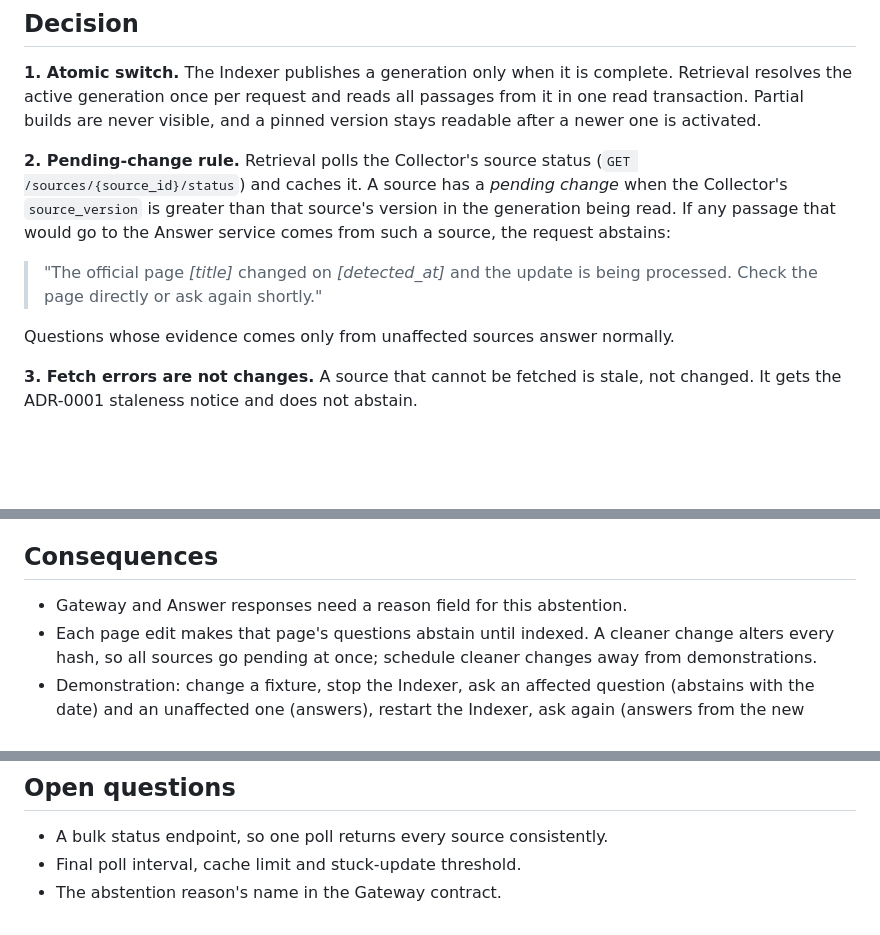
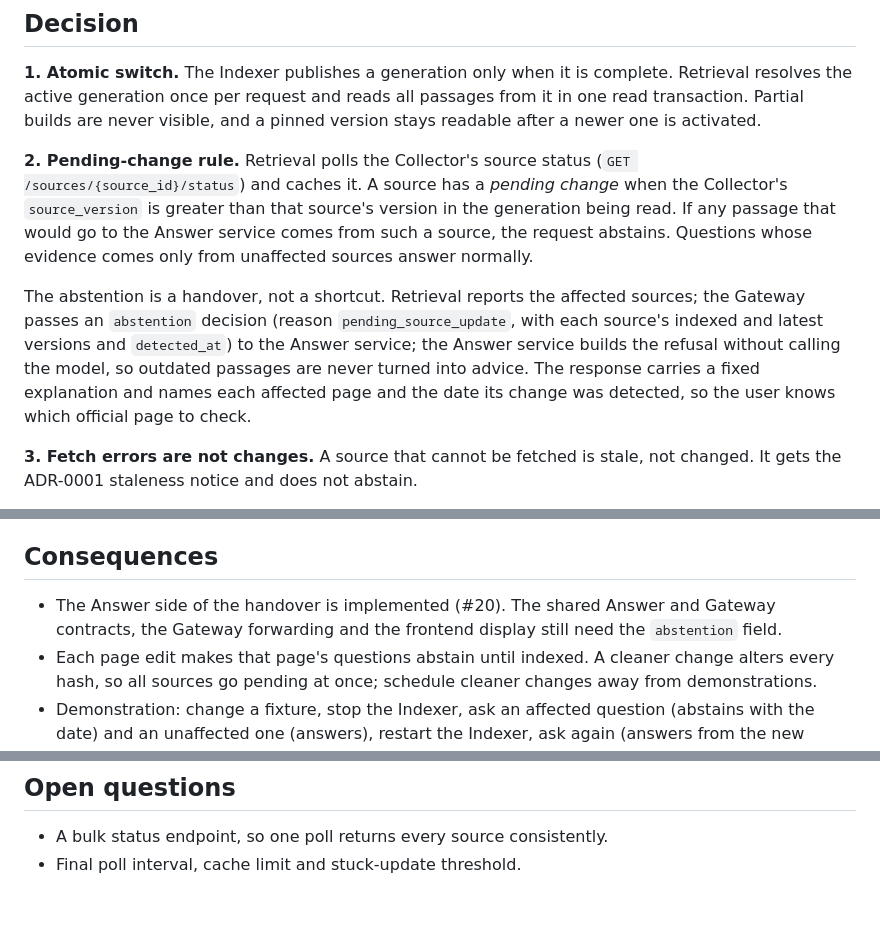
Before and after one commit to chukwuemekanwoke-jpg/comp41720-ai-design-critique, a Markdown page: docs/adr/0003-consistency-during-reindex.md, 3 parts joined by grey strips. Rendered like a GitHub page; blank space fills up the shorter version.

Commit message:
Record the abstention handover in ADR-0003
Retrieval reports affected sources, the Gateway passes the abstention
decision, and the Answer service builds the refusal without calling the
model, as agreed on this PR and implemented in #20. Replace the quoted
message with the structured response: a fixed explanation naming each
affected page and its detection date. The reason name is now settled, so
drop it from the open questions.

```diff
--- a/docs/adr/0003-consistency-during-reindex.md
+++ b/docs/adr/0003-consistency-during-reindex.md
@@ -26,12 +26,16 @@ and a pinned version stays readable after a newer one is activated.
 (`GET /sources/{source_id}/status`) and caches it. A source has a *pending
 change* when the Collector's `source_version` is greater than that source's
 version in the generation being read. If any passage that would go to the
-Answer service comes from such a source, the request abstains:
+Answer service comes from such a source, the request abstains. Questions whose
+evidence comes only from unaffected sources answer normally.
 
-> "The official page *[title]* changed on *[detected_at]* and the update is being
-> processed. Check the page directly or ask again shortly."
-
-Questions whose evidence comes only from unaffected sources answer normally.
+The abstention is a handover, not a shortcut. Retrieval reports the affected
+sources; the Gateway passes an `abstention` decision (reason
+`pending_source_update`, with each source's indexed and latest versions and
+`detected_at`) to the Answer service; the Answer service builds the refusal
+without calling the model, so outdated passages are never turned into advice.
+The response carries a fixed explanation and names each affected page and the
+date its change was detected, so the user knows which official page to check.
 
 **3. Fetch errors are not changes.** A source that cannot be fetched is stale,
 not changed. It gets the ADR-0001 staleness notice and does not abstain.
@@ -58,7 +62,9 @@ dead-lettered. Abstention continues until it is indexed.
 
 ## Consequences
 
-- Gateway and Answer responses need a reason field for this abstention.
+- The Answer side of the handover is implemented (#20). The shared Answer and
+  Gateway contracts, the Gateway forwarding and the frontend display still need
+  the `abstention` field.
 - Each page edit makes that page's questions abstain until indexed. A cleaner
   change alters every hash, so all sources go pending at once; schedule cleaner
   changes away from demonstrations.
@@ -77,4 +83,3 @@ dead-lettered. Abstention continues until it is indexed.
 
 - A bulk status endpoint, so one poll returns every source consistently.
 - Final poll interval, cache limit and stuck-update threshold.
-- The abstention reason's name in the Gateway contract.
```
